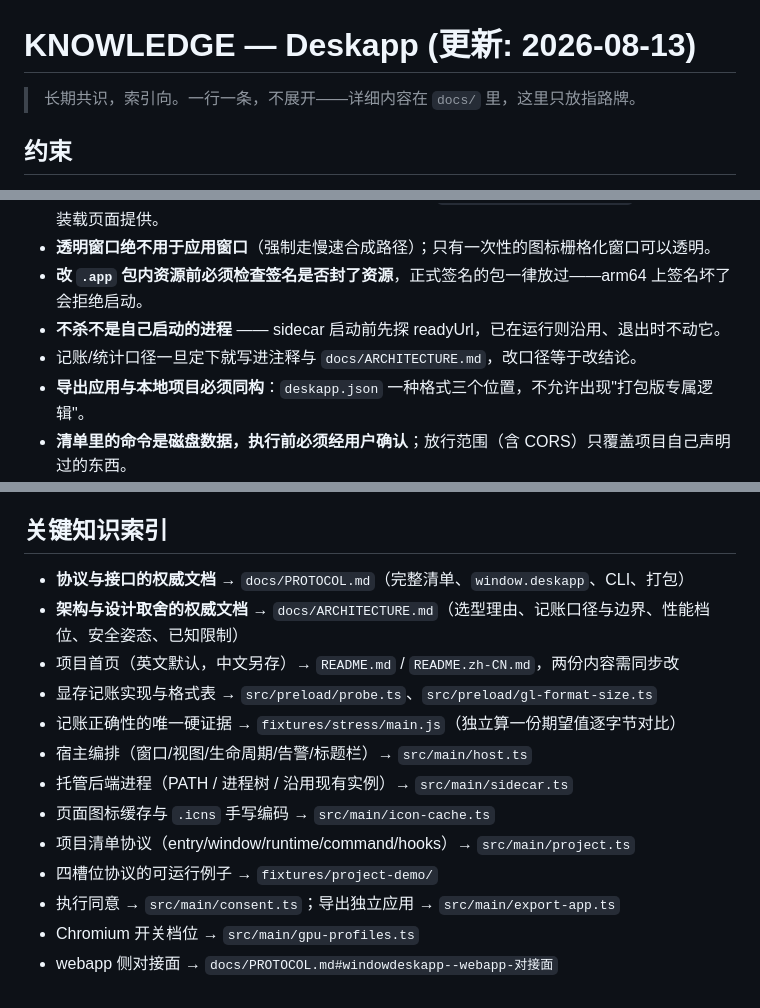
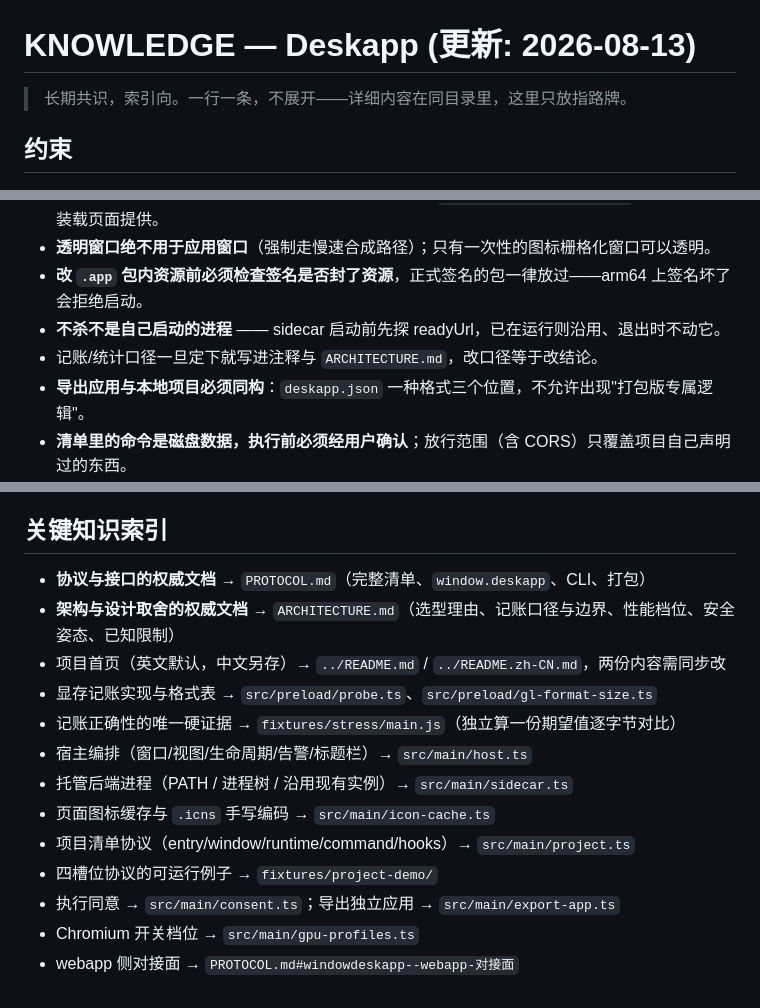
Before and after one commit to Inlispwrad/Deskapp, a Markdown page: docs/KNOWLEDGE.md, 3 parts joined by grey strips. GitHub-like rendering.

Commit message:
docs: move maintainer docs (KNOWLEDGE, PROGRESS) into docs/

```diff
--- a/KNOWLEDGE.md
+++ b/docs/KNOWLEDGE.md
@@ -1,6 +1,6 @@
 # KNOWLEDGE — Deskapp  (更新: 2026-08-13)
 
-> 长期共识，索引向。一行一条，不展开——详细内容在 `docs/` 里，这里只放指路牌。
+> 长期共识，索引向。一行一条，不展开——详细内容在同目录里，这里只放指路牌。
 
 ## 约束
 
@@ -10,7 +10,7 @@
 - **透明窗口绝不用于应用窗口**（强制走慢速合成路径）；只有一次性的图标栅格化窗口可以透明。
 - **改 `.app` 包内资源前必须检查签名是否封了资源**，正式签名的包一律放过——arm64 上签名坏了会拒绝启动。
 - **不杀不是自己启动的进程** —— sidecar 启动前先探 readyUrl，已在运行则沿用、退出时不动它。
-- 记账/统计口径一旦定下就写进注释与 `docs/ARCHITECTURE.md`，改口径等于改结论。
+- 记账/统计口径一旦定下就写进注释与 `ARCHITECTURE.md`，改口径等于改结论。
 - **导出应用与本地项目必须同构**：`deskapp.json` 一种格式三个位置，不允许出现"打包版专属逻辑"。
 - **清单里的命令是磁盘数据，执行前必须经用户确认**；放行范围（含 CORS）只覆盖项目自己声明过的东西。
 
@@ -26,9 +26,9 @@
 
 ## 关键知识索引
 
-- **协议与接口的权威文档** → `docs/PROTOCOL.md`（完整清单、`window.deskapp`、CLI、打包）
-- **架构与设计取舍的权威文档** → `docs/ARCHITECTURE.md`（选型理由、记账口径与边界、性能档位、安全姿态、已知限制）
-- 项目首页（英文默认，中文另存）→ `README.md` / `README.zh-CN.md`，两份内容需同步改
+- **协议与接口的权威文档** → `PROTOCOL.md`（完整清单、`window.deskapp`、CLI、打包）
+- **架构与设计取舍的权威文档** → `ARCHITECTURE.md`（选型理由、记账口径与边界、性能档位、安全姿态、已知限制）
+- 项目首页（英文默认，中文另存）→ `../README.md` / `../README.zh-CN.md`，两份内容需同步改
 - 显存记账实现与格式表 → `src/preload/probe.ts`、`src/preload/gl-format-size.ts`
 - 记账正确性的唯一硬证据 → `fixtures/stress/main.js`（独立算一份期望值逐字节对比）
 - 宿主编排（窗口/视图/生命周期/告警/标题栏）→ `src/main/host.ts`
@@ -38,4 +38,4 @@
 - 四槽位协议的可运行例子 → `fixtures/project-demo/`
 - 执行同意 → `src/main/consent.ts`；导出独立应用 → `src/main/export-app.ts`
 - Chromium 开关档位 → `src/main/gpu-profiles.ts`
-- webapp 侧对接面 → `docs/PROTOCOL.md#windowdeskapp--webapp-对接面`
+- webapp 侧对接面 → `PROTOCOL.md#windowdeskapp--webapp-对接面`
```
Also changed, not shown: docs/PROGRESS.md (renamed from PROGRESS.md, +1 -1 lines).
